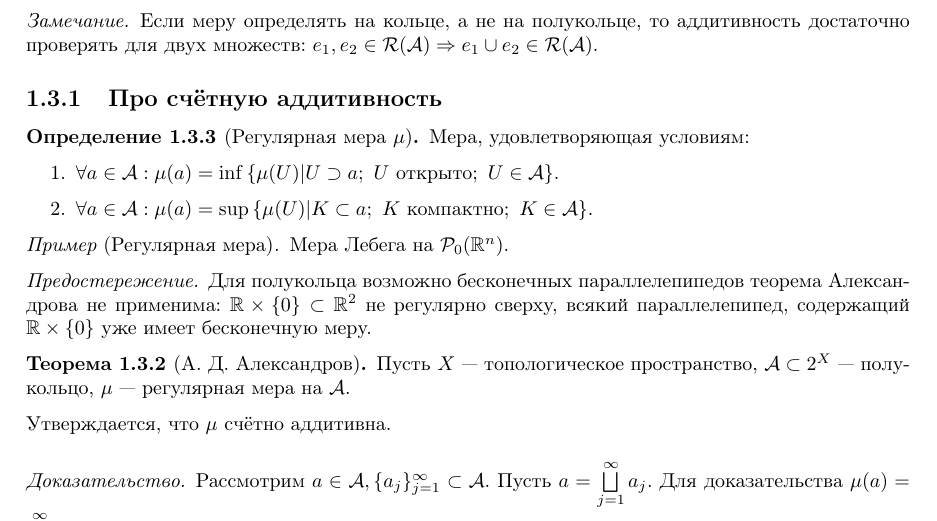
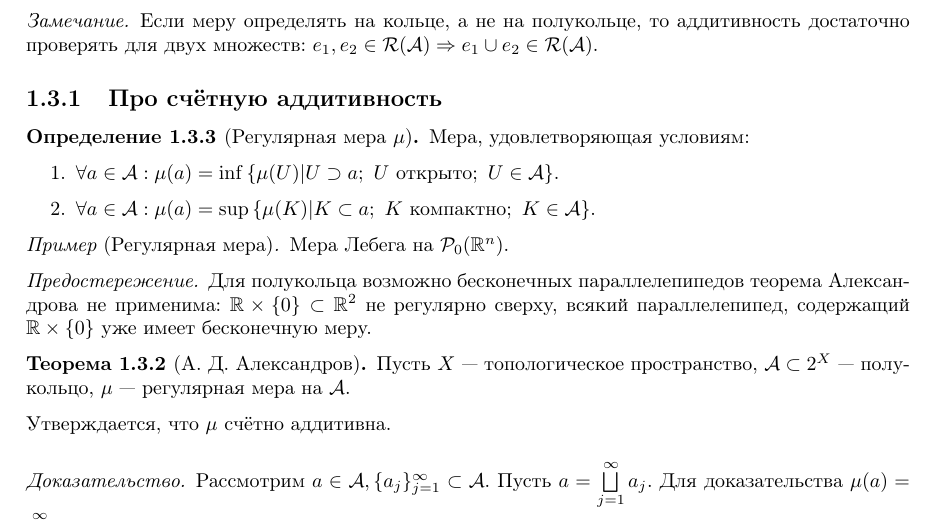
Before and after one commit to No-Idle/No-Idle.github.io, a LaTeX document (conspecta/3/real-analysis-3.tex): part of page 11 of 65, cut so that both start at the same text. Compiled offline with pdfLaTeX; a LaTeX package or settings file that is missing is left out.

Commit message:
Update real-analysis-3.tex

```diff
--- a/conspecta/3/real-analysis-3.tex
+++ b/conspecta/3/real-analysis-3.tex
@@ -328,7 +328,7 @@
     \definition[Регулярная мера $\mu$]{Мера, удовлетворяющая условиям:
     \numbers{
         \item $\forall a \in \mathcal{A}: \mu(a) = \inf\defset{\mu(U)}{U \supset a;~U \text{ открыто};~U \in \mathcal{A}}$.
-        \item $\forall a \in \mathcal{A}: \mu(a) = \sup\defset{\mu(U)}{K \subset a;~K \text{ компактно};~K \in \mathcal{A}}$.
+        \item $\forall a \in \mathcal{A}: \mu(a) = \sup\defset{\mu(K)}{K \subset a;~K \text{ компактно};~K \in \mathcal{A}}$.
     }
     }
     \example[Регулярная мера]{
```
